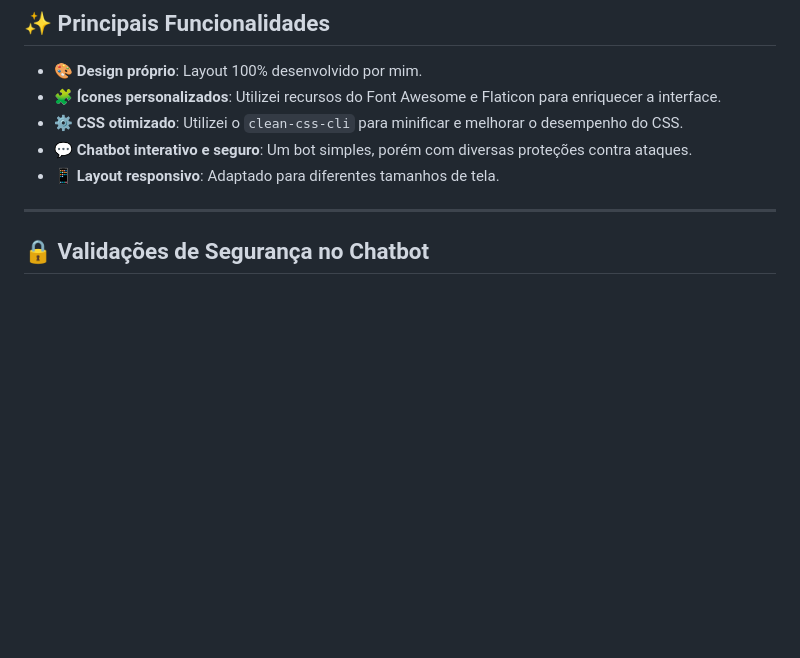
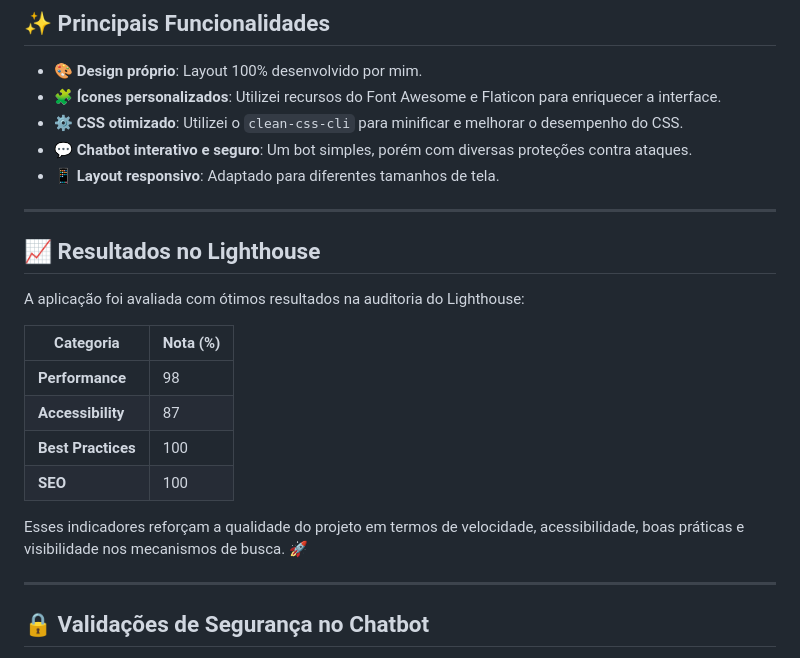
Before and after one commit to GabrielLuna1/GabrielLuna1.github.io, a Markdown page: README.md, the part around the change. Rendered like a GitHub page; blank space fills up the shorter version.

```diff
--- a/README.md
+++ b/README.md
@@ -27,6 +27,22 @@ Criei essa Landing Page como parte do meu aprendizado em desenvolvimento web. To
 - 📱 **Layout responsivo**: Adaptado para diferentes tamanhos de tela.
 
 ---
+
+## 📈 Resultados no Lighthouse
+
+A aplicação foi avaliada com ótimos resultados na auditoria do Lighthouse:
+
+| Categoria         | Nota (%) |
+|-------------------|----------|
+| **Performance**   | 98       |
+| **Accessibility** | 87       |
+| **Best Practices**| 100      |
+| **SEO**           | 100      |
+
+Esses indicadores reforçam a qualidade do projeto em termos de velocidade, acessibilidade, boas práticas e visibilidade nos mecanismos de busca. 🚀
+
+---
+
 
 ## 🔒 Validações de Segurança no Chatbot
 
```
